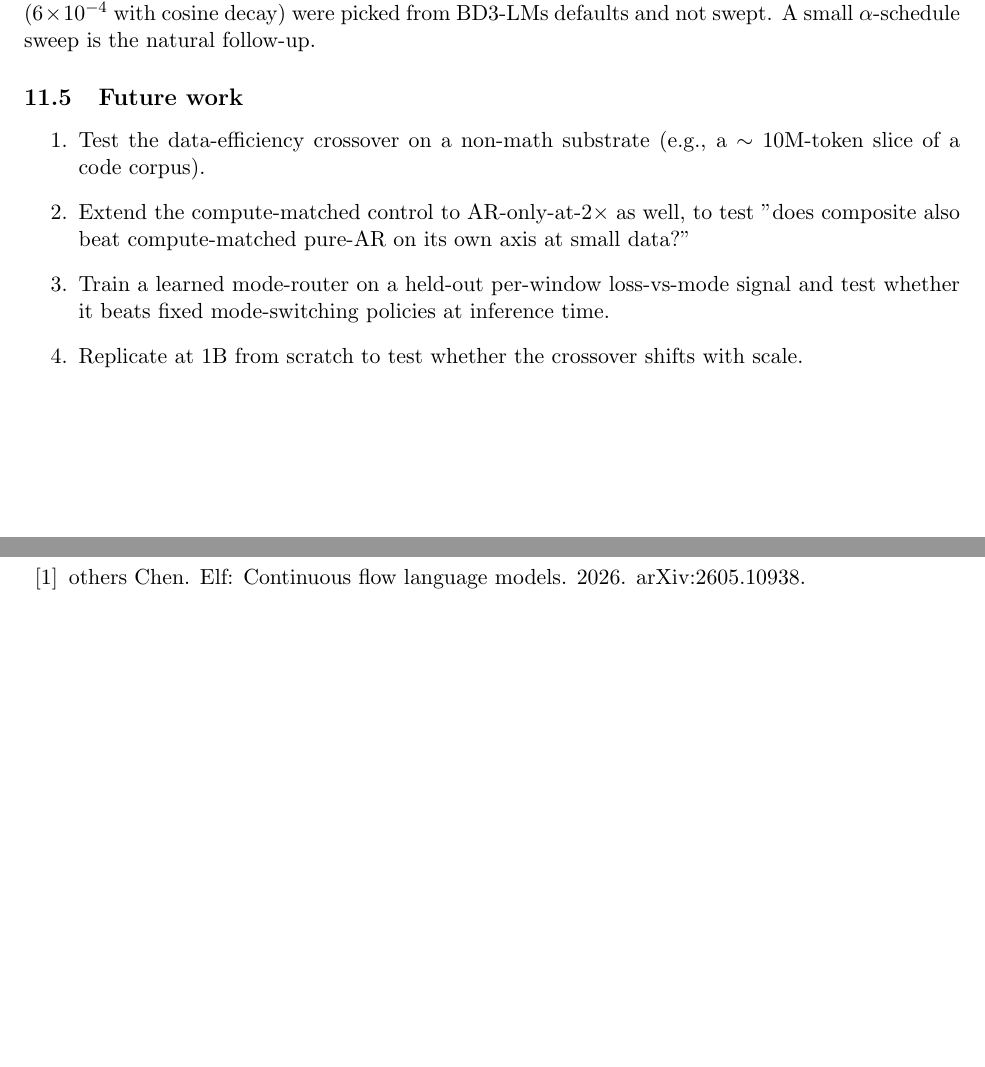
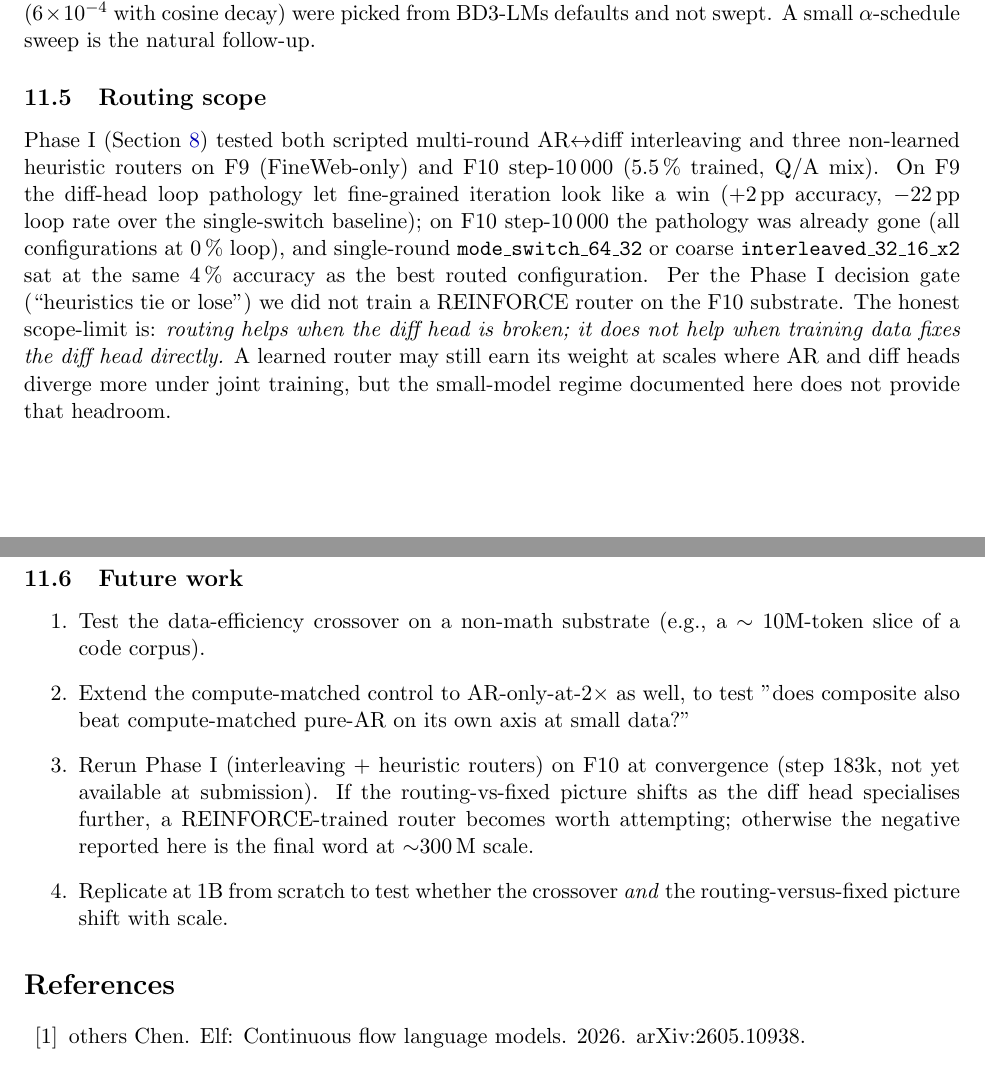
Before and after one commit to eren23/sfumato_paper, a LaTeX paper (paper_C/main.tex, which reads paper_C/sections/limitations.tex): two parts of pages 18 and 19 of 19 before the commit and two parts of pages 18 and 19 of 20 after it, joined at a grey line, cut so that both start at the same text, the shorter picture padded with empty space. Compiled offline with pdfLaTeX.

Commit message:
paper_C: limitations refit for Phase I (scope-limit + future work)
Reframes the "future work: train a learned mode-router" item from a
TODO into a scope-limit: Phase I already ran the scripted + heuristic
versions and the routing gate did not pass at 300M scale on F9 or
F10@step-10k. Adds a "Routing scope" subsection that calls out the
finding explicitly: routing helps when the diff head is broken; it
does not help when training data fixes the diff head directly.

Future-work item 3 rewritten to point at the obvious next probe
(rerun Phase I on F10 at convergence) and item 4 expanded to
explicitly include the routing-vs-fixed picture as part of the
scale-replication agenda.

PDF rebuilt, still 19 pp.

Co-Authored-By: Claude Opus 4.7 (1M context) <noreply@anthropic.com>

```diff
--- a/paper_C/sections/limitations.tex
+++ b/paper_C/sections/limitations.tex
@@ -27,6 +27,25 @@ The $\alpha$-schedule (linear $1.0 \to 0.5$), mask-ratio distribution
 with cosine decay) were picked from BD3-LMs defaults and not swept.
 A small $\alpha$-schedule sweep is the natural follow-up.
 
+\subsection{Routing scope}
+
+Phase~I (Section~\ref{sec:interleaved}) tested both scripted multi-round
+AR$\leftrightarrow$diff interleaving and three non-learned heuristic
+routers on F9 (FineWeb-only) and F10 step-10\,000 (5.5\,\% trained,
+Q/A mix). On F9 the diff-head loop pathology let fine-grained iteration
+look like a win ($+2$\,pp accuracy, $-22$\,pp loop rate over the
+single-switch baseline); on F10 step-10\,000 the pathology was already
+gone (all configurations at $0\,\%$ loop), and single-round
+\code{mode\_switch\_64\_32} or coarse \code{interleaved\_32\_16\_x2}
+sat at the same $4\,\%$ accuracy as the best routed configuration.
+Per the Phase~I decision gate (``heuristics tie or lose'') we did not
+train a REINFORCE router on the F10 substrate. The honest scope-limit
+is: \emph{routing helps when the diff head is broken; it does not help
+when training data fixes the diff head directly.} A learned router may
+still earn its weight at scales where AR and diff heads diverge more
+under joint training, but the small-model regime documented here does
+not provide that headroom.
+
 \subsection{Future work}
 
 \begin{enumerate}
@@ -35,9 +54,12 @@ A small $\alpha$-schedule sweep is the natural follow-up.
   \item Extend the compute-matched control to AR-only-at-$2\times$ as
         well, to test "does composite also beat compute-matched
         pure-AR on its own axis at small data?"
-  \item Train a learned mode-router on a held-out per-window
-        loss-vs-mode signal and test whether it beats fixed
-        mode-switching policies at inference time.
+  \item Rerun Phase~I (interleaving + heuristic routers) on F10 at
+        convergence (step $183$k, not yet available at submission).
+        If the routing-vs-fixed picture shifts as the diff head
+        specialises further, a REINFORCE-trained router becomes
+        worth attempting; otherwise the negative reported here is the
+        final word at $\sim$300\,M scale.
   \item Replicate at $1$B from scratch to test whether the crossover
-        shifts with scale.
+        \emph{and} the routing-versus-fixed picture shift with scale.
 \end{enumerate}
```
Also changed, not shown: paper_C/main.pdf.
